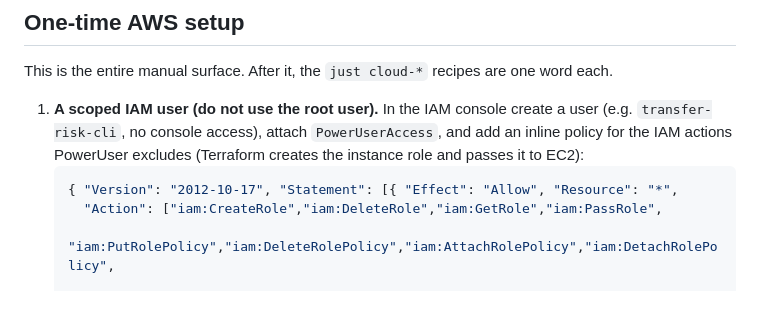
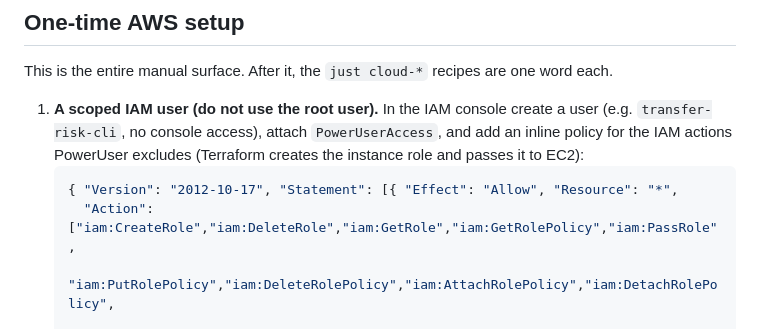
Before and after one commit to turn1a/safety-classifier-transfer-risk, a Markdown page: infra/README.md, the part around the change. GitHub-like rendering; blank space fills up the shorter version.

Commit message:
docs(infra): add iam:GetRolePolicy to the documented setup policy
Terraform's aws_iam_role_policy reads the inline policy back after writing it, so the scoped
transfer-risk-cli user needs iam:GetRolePolicy; the setup policy listed ListRolePolicies but not
GetRolePolicy, so `cloud-up` failed with AccessDenied on a fresh account.

Co-Authored-By: Claude Opus 4.8 <noreply@anthropic.com>

````diff
--- a/infra/README.md
+++ b/infra/README.md
@@ -15,7 +15,7 @@ This is the entire manual surface. After it, the `just cloud-*` recipes are one
 1. **A scoped IAM user (do not use the root user).** In the IAM console create a user (e.g. `transfer-risk-cli`, no console access), attach `PowerUserAccess`, and add an inline policy for the IAM actions PowerUser excludes (Terraform creates the instance role and passes it to EC2):
    ```json
    { "Version": "2012-10-17", "Statement": [{ "Effect": "Allow", "Resource": "*",
-     "Action": ["iam:CreateRole","iam:DeleteRole","iam:GetRole","iam:PassRole",
+     "Action": ["iam:CreateRole","iam:DeleteRole","iam:GetRole","iam:GetRolePolicy","iam:PassRole",
        "iam:PutRolePolicy","iam:DeleteRolePolicy","iam:AttachRolePolicy","iam:DetachRolePolicy",
        "iam:CreateInstanceProfile","iam:DeleteInstanceProfile","iam:GetInstanceProfile",
        "iam:AddRoleToInstanceProfile","iam:RemoveRoleFromInstanceProfile",
````
